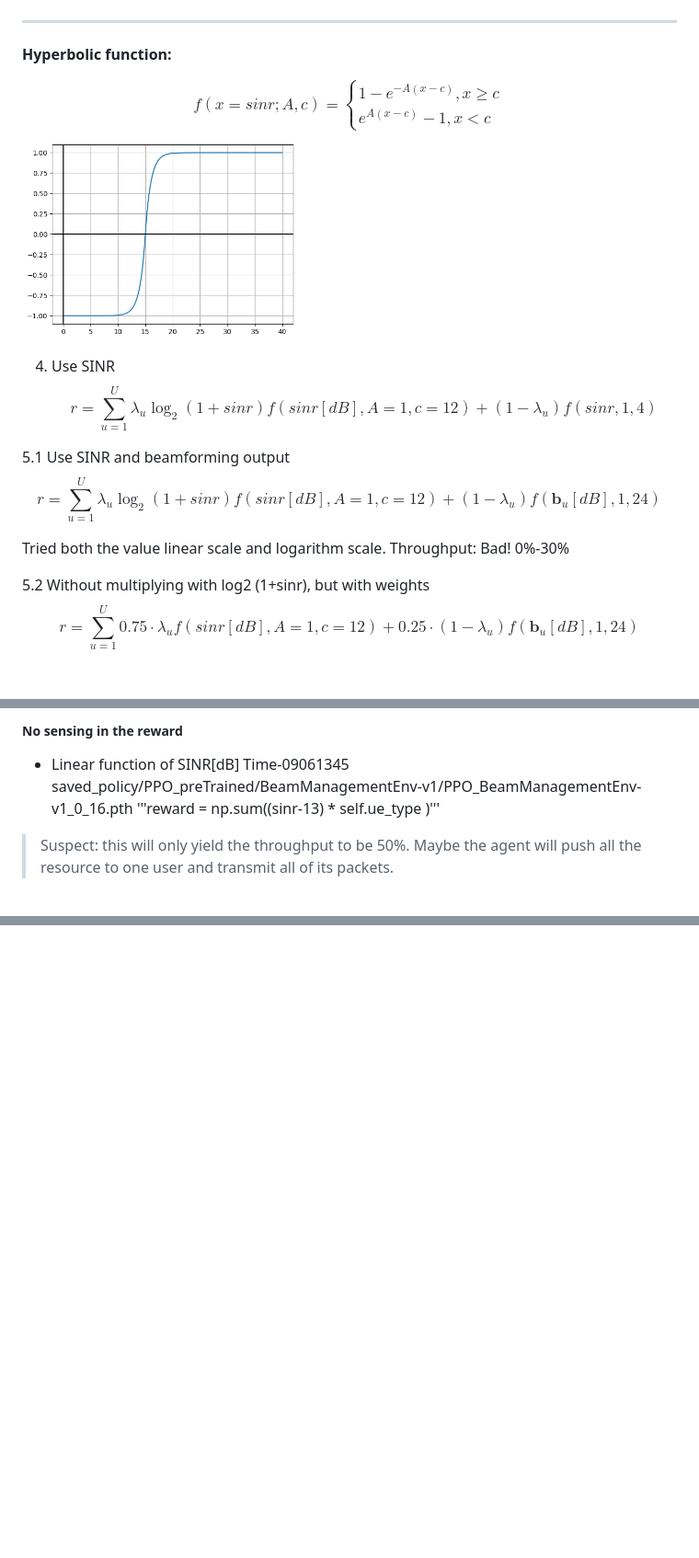
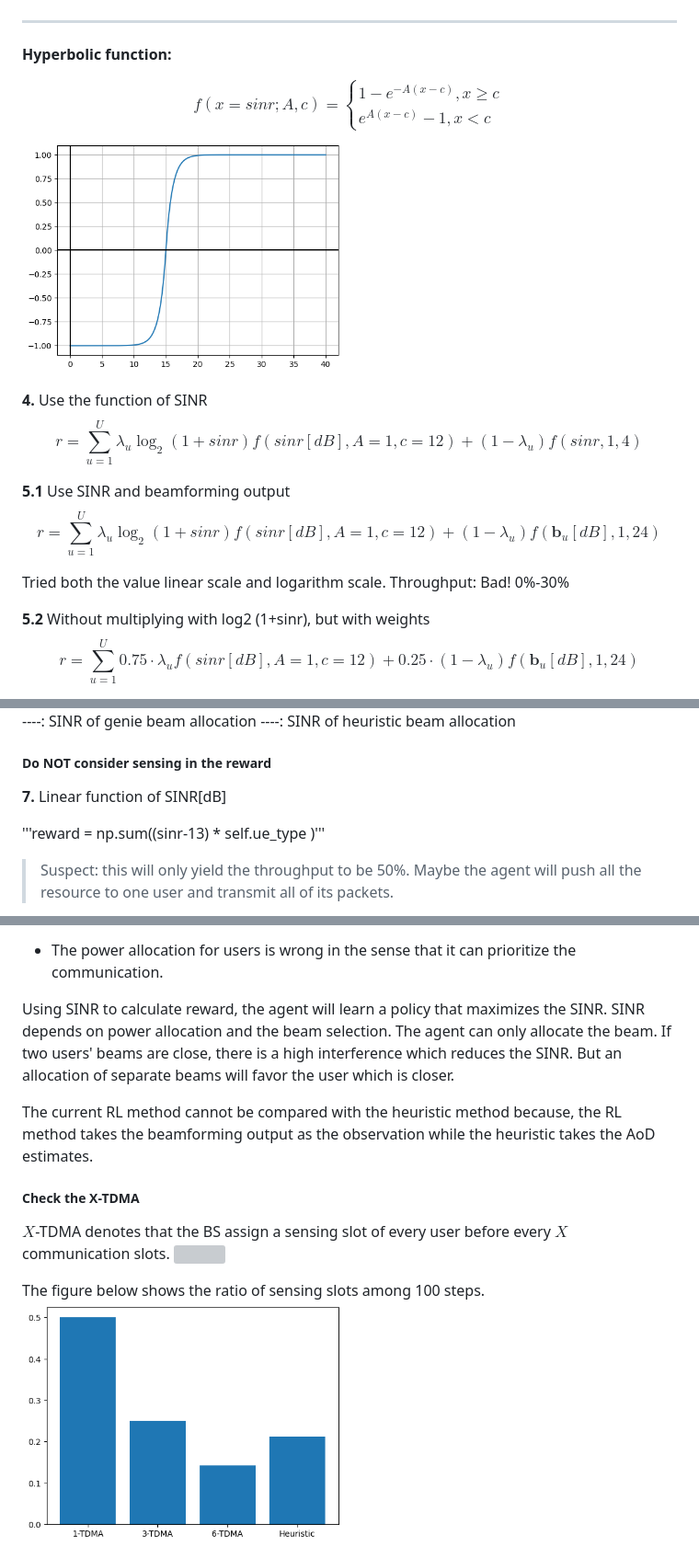
Before and after one commit to april427/Centric-BM, a Markdown page: documents/09-05 report.md, 3 parts joined by grey strips. Shown at 92% size. Drawn GitHub-style; blank space fills up the shorter version; grey boxes are pictures that could not be loaded.

```diff
--- a/documents/09-05 report.md
+++ b/documents/09-05 report.md
@@ -25,4 +27,5 @@ $r = \sum_{u=1}^{U} 0.75* \lambda_u (sinr -11) + 0.25* (1-\lambda_u) (sinr-3)$
 <img src="image-15.png" width ="350">
+-->
 
 ---
 **Hyperbolic function:**
@@ -36,10 +39,10 @@ $$
 
-4. Use SINR
+**4.** Use the function of SINR
 $$
 r = \sum_{u=1}^{U} \lambda_u \log_2(1 + sinr)f(sinr[dB],A=1,c=12) + (1-\lambda_u) f(sinr, 1, 4)
 $$
 
-5.1 Use SINR and beamforming output
+**5.1** Use SINR and beamforming output
 $$
 r = \sum_{u=1}^{U} \lambda_u \log_2(1 + sinr)f(sinr[dB],A=1,c=12) + (1-\lambda_u) f(\boldsymbol{b}_u[dB], 1, 24)
 $$
@@ -48,7 +51,7 @@ $$
 Tried both the value linear scale and logarithm scale.
 Throughput: Bad! 0%-30%
 
-5.2 Without multiplying with log2 (1+sinr),  but with weights
+**5.2** Without multiplying with log2 (1+sinr),  but with weights
 $$
 r = \sum_{u=1}^{U} 0.75 \cdot \lambda_u f(sinr[dB],A=1,c=12) + 0.25\cdot (1-\lambda_u) f(\boldsymbol{b}_u[dB], 1, 24)
 $$
@@ -81,8 +84,11 @@ When $\boldsymbol{b}_u >= 2\cdot 10^2$, CLRB is in an acceptable range.
 
-##### No sensing in the reward
-- Linear function of SINR[dB]
-Time-09061345
-saved_policy/PPO_preTrained/BeamManagementEnv-v1/PPO_BeamManagementEnv-v1_0_16.pth
+<span style="color:blue">----: SINR of genie beam allocation</span>
+<span style="color:orange">----: SINR of heuristic beam allocation</span>
+
+##### Do NOT consider sensing in the reward
+**7.** Linear function of SINR[dB]
+<!-- Time-09061345
+saved_policy/PPO_preTrained/PPO_BeamManagementEnv-v1_0_16.pth-->
 '''reward = np.sum((sinr-13) * self.ue_type )'''
 
 > Suspect: this will only yield the throughput to be 50%. Maybe the agent will push all the resource to one user and transmit all of its packets.
@@ -125,0 +156,15 @@ reward = np.sum(hyper_sinr_commu * self.ue_type )
+- The power allocation for users is wrong in the sense that it can prioritize the communication.
+
+
+Using SINR to calculate reward, the agent will learn a policy that maximizes the SINR. SINR depends on power allocation and the beam selection. The agent can only allocate the beam. If two users' beams are close, there is a high interference which reduces the SINR. But an allocation of separate beams will favor the user which is closer.
+
+The current RL method cannot be compared with the heuristic method because, the RL method takes the beamforming output as the observation while the heuristic takes the AoD estimates.
+
+##### Check the X-TDMA
+$X$-TDMA denotes that the BS assign a sensing slot of every user before every $X$ communication slots.
+<img src="image-45.png" width = 350>
+
+The figure below shows the ratio of sensing slots among 100 steps.
+<img src="image-46.png" width = 350>
+
+
```
Also changed, not shown: other parts of documents/09-05 report.md (+61 -30 lines), documents/image-11.png, documents/images/image-11.png (added), 10 other files.
